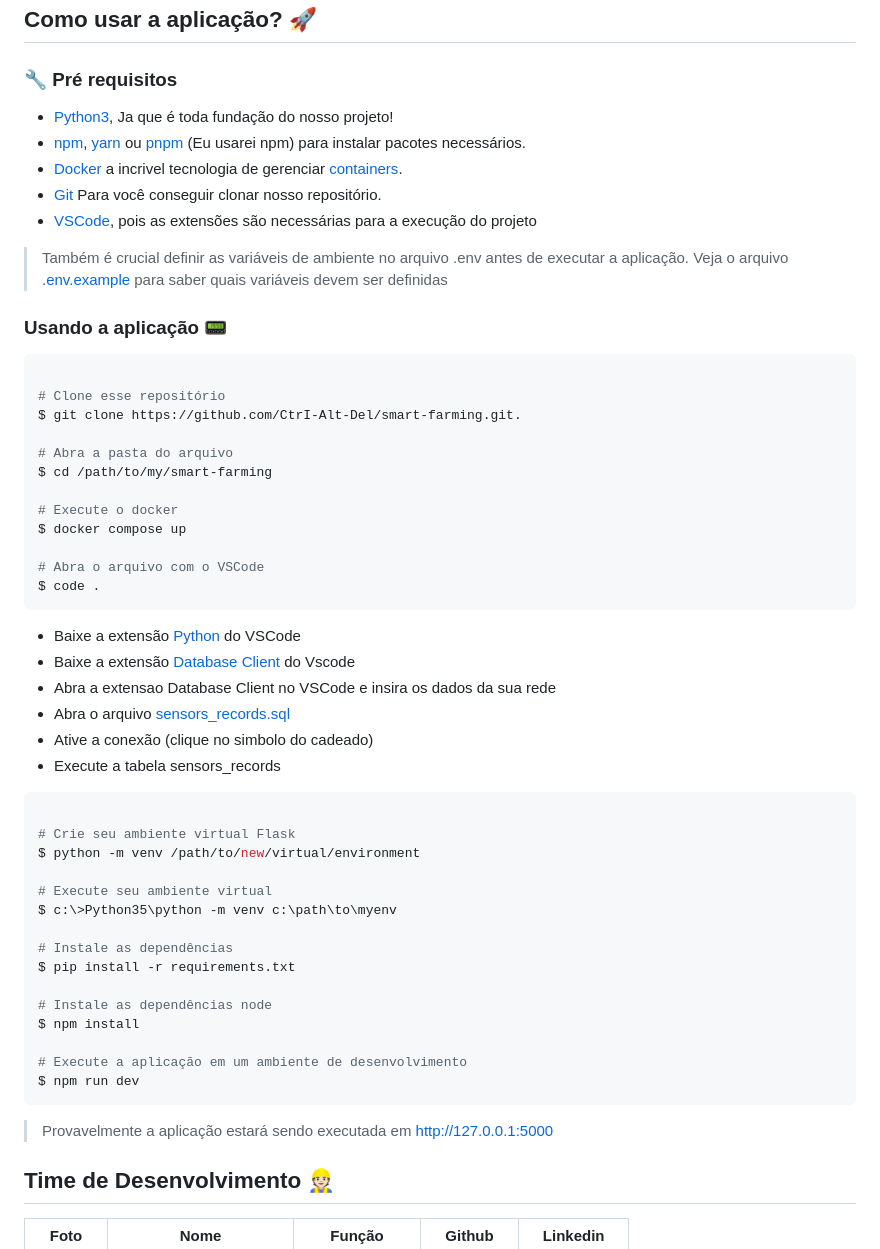
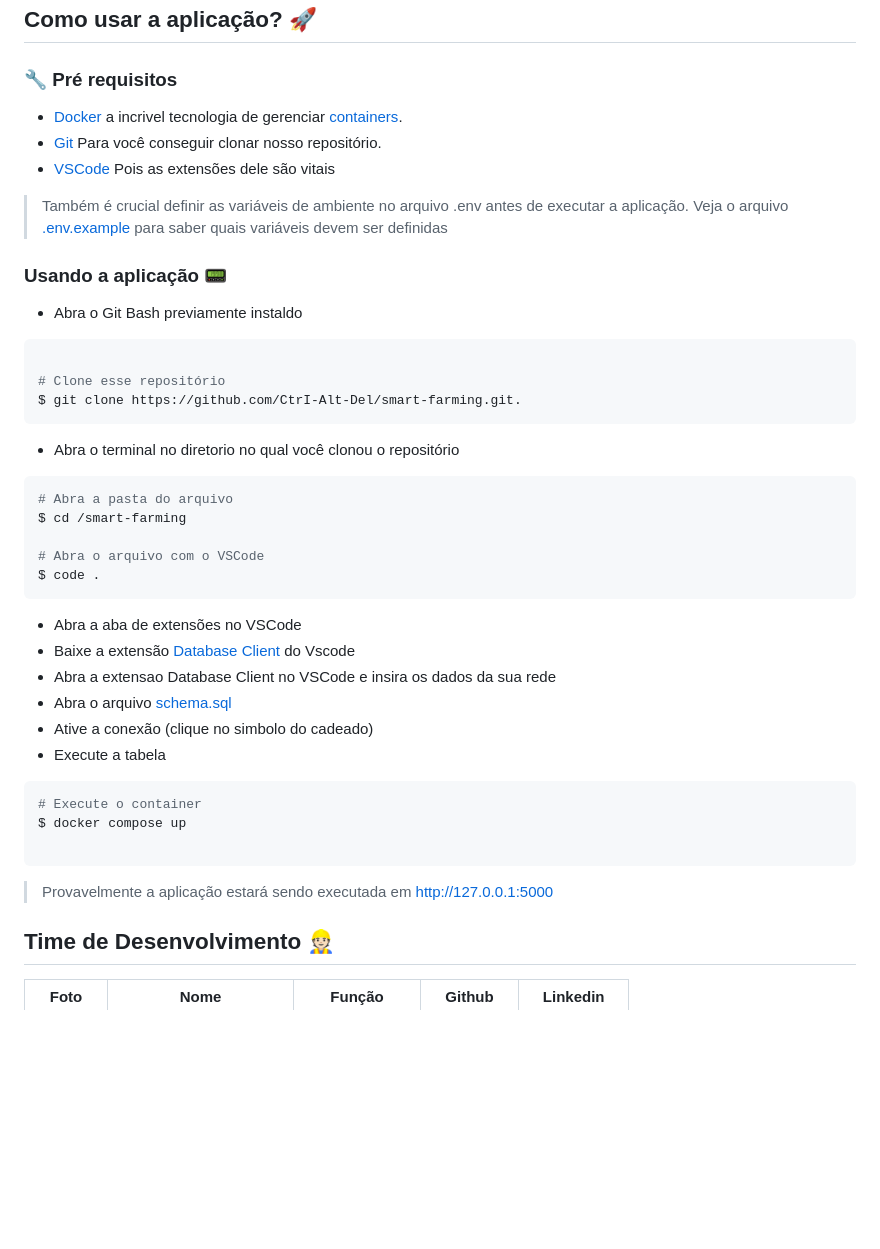
Before and after one commit to CtrI-Alt-Del/smart-farming, a Markdown page: README.md, the part around the change. Drawn GitHub-style; blank space fills up the shorter version.

Commit message:
📚documentation: fix description on how to execute the application on Windows

````diff
--- a/README.md
+++ b/README.md
@@ -315,58 +315,42 @@ os dados de checklist exibidos pelos gráficos para determinados períodos de di
 
 ### 🔧 Pré requisitos
 
-- [Python3](https://www.python.org/downloads/), Ja que é toda fundação do nosso projeto!
-- [npm](https://nodejs.org/en), [yarn](https://nodejs.org/en) ou [pnpm](https://pnpm.io/pt/) (Eu usarei npm) para instalar pacotes necessários.
-- [Docker](https://www.docker.com/) a incrivel tecnologia de gerenciar [containers](https://www.docker.com/resources/what-container/).
+- [Docker](https://www.docker.com/products/docker-desktop/) a incrivel tecnologia de gerenciar [containers](https://www.docker.com/resources/what-container/).
 - [Git](https://git-scm.com/book/pt-br/v2/Come%C3%A7ando-Instalando-o-Git) Para você conseguir clonar nosso repositório.
-- [VSCode](https://code.visualstudio.com/), pois as extensões são necessárias para a execução do projeto
+- [VSCode](https://code.visualstudio.com/) Pois as extensões dele são vitais
+
 
 > Também é crucial definir as variáveis de ambiente no arquivo .env antes de executar a aplicação. Veja o arquivo [.env.example](https://github.com/CtrI-Alt-Del/smart-farming/blob/main/.env.example) para saber quais variáveis devem ser definidas
 
 ### Usando a aplicação 📟
-
+- Abra o Git Bash previamente instaldo
 ```bash
 
 # Clone esse repositório
 $ git clone https://github.com/CtrI-Alt-Del/smart-farming.git.
-
+```
+- Abra o terminal no diretorio no qual você clonou o repositório
+```bash
 # Abra a pasta do arquivo
-$ cd /path/to/my/smart-farming
-
-# Execute o docker
-$ docker compose up
+$ cd /smart-farming
 
 # Abra o arquivo com o VSCode
 $ code .
 ```
-- Baixe a extensão [Python](https://marketplace.visualstudio.com/items?itemName=ms-python.python) do VSCode
+
+- Abra a aba de extensões no VSCode
 - Baixe a extensão [Database Client](https://marketplace.visualstudio.com/items?itemName=cweijan.vscode-database-client2) do Vscode
 - Abra a extensao Database Client no VSCode e insira os dados da sua rede
-- Abra o arquivo [sensors_records.sql](src/app/infra/database/scripts/sensors_records.sql)
+- Abra o arquivo [schema.sql](src/app/infra/database/scripts/schema.sql)
 - Ative a conexão (clique no simbolo do cadeado)
-- Execute a tabela sensors_records
-
+- Execute a tabela
 
 ```bash
+# Execute o container
+$ docker compose up
 
-# Crie seu ambiente virtual Flask
-$ python -m venv /path/to/new/virtual/environment
-
-# Execute seu ambiente virtual
-$ c:\>Python35\python -m venv c:\path\to\myenv
-
-# Instale as dependências
-$ pip install -r requirements.txt
-
-# Instale as dependências node
-$ npm install
-
-# Execute a aplicação em um ambiente de desenvolvimento
-$ npm run dev
 ```
-
-> Provavelmente a aplicação estará sendo executada em http://127.0.0.1:5000
-
+>Provavelmente a aplicação estará sendo executada em http://127.0.0.1:5000
 
 
 
````
